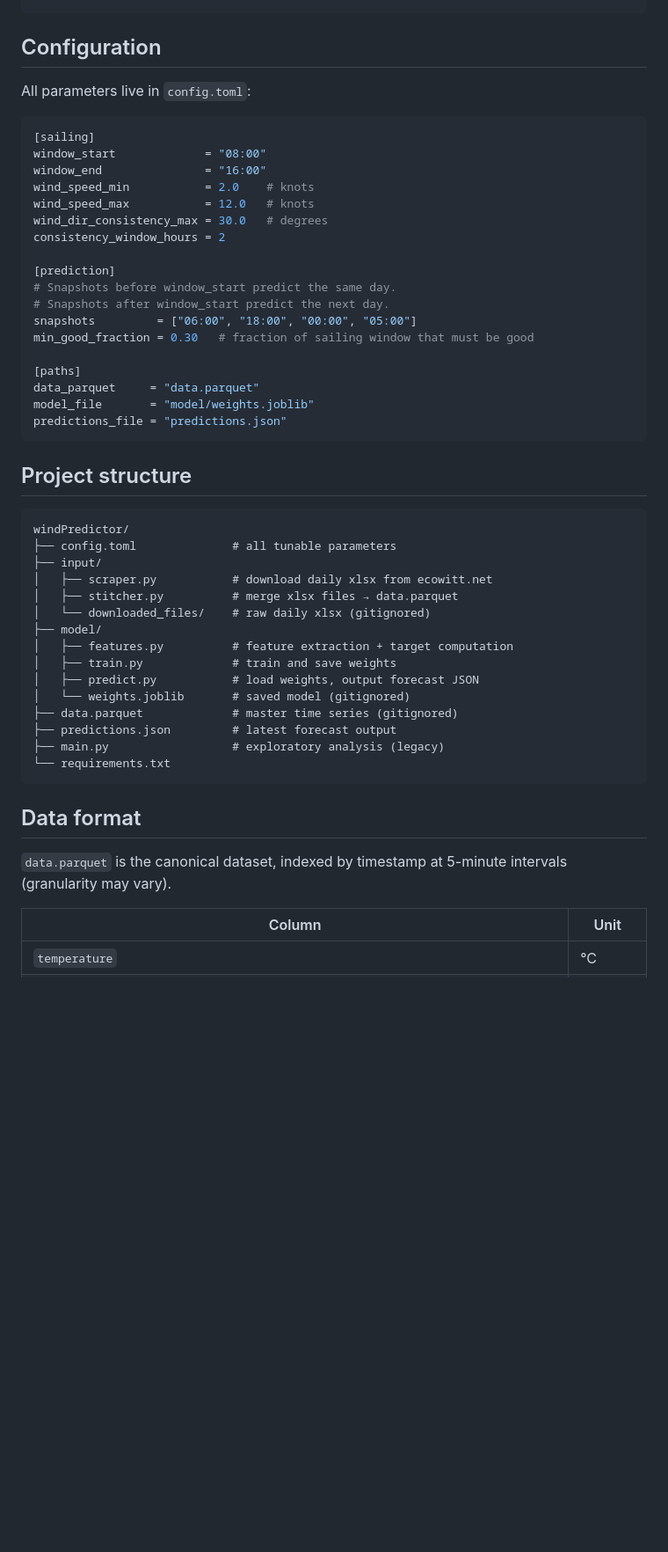
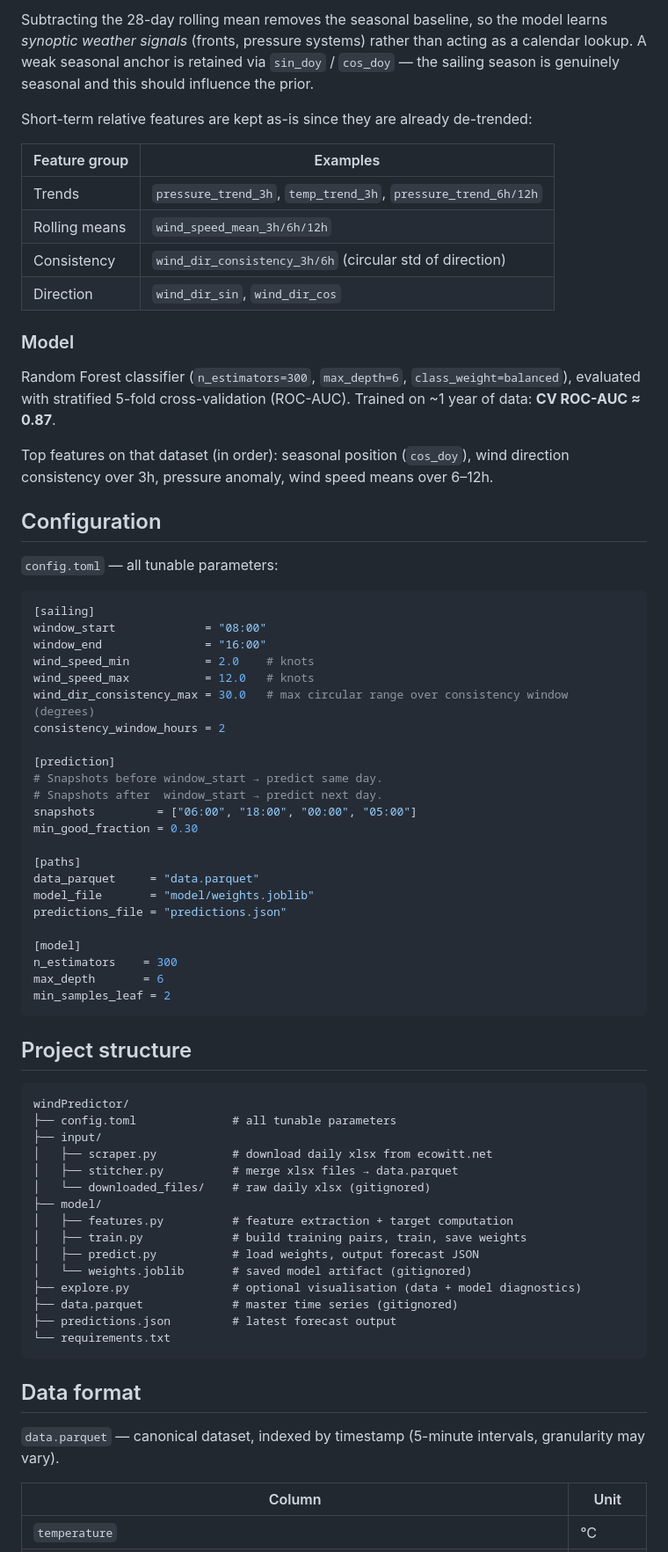
Before and after one commit to jmlahnsteiner/windPredictor, a Markdown page: README.md, the part around one of its changes. Shown at 88% size. Drawn GitHub-style; blank space fills up the shorter version.

````diff
--- a/README.md
+++ b/README.md
@@ -75,6 +110,23 @@ Outputs JSON to stdout and writes `predictions.json`. Example output:
+Subtracting the 28-day rolling mean removes the seasonal baseline, so the model learns *synoptic weather signals* (fronts, pressure systems) rather than acting as a calendar lookup. A weak seasonal anchor is retained via `sin_doy` / `cos_doy` — the sailing season is genuinely seasonal and this should influence the prior.
+
+Short-term relative features are kept as-is since they are already de-trended:
+
+| Feature group | Examples |
+|---|---|
+| Trends | `pressure_trend_3h`, `temp_trend_3h`, `pressure_trend_6h/12h` |
+| Rolling means | `wind_speed_mean_3h/6h/12h` |
+| Consistency | `wind_dir_consistency_3h/6h` (circular std of direction) |
+| Direction | `wind_dir_sin`, `wind_dir_cos` |
+
+### Model
+
+Random Forest classifier (`n_estimators=300`, `max_depth=6`, `class_weight=balanced`), evaluated with stratified 5-fold cross-validation (ROC-AUC). Trained on ~1 year of data: **CV ROC-AUC ≈ 0.87**.
+
+Top features on that dataset (in order): seasonal position (`cos_doy`), wind direction consistency over 3h, pressure anomaly, wind speed means over 6–12h.
+
 ## Configuration
 
-All parameters live in `config.toml`:
+`config.toml` — all tunable parameters:
 
 ```toml
 [sailing]
@@ -82,19 +134,24 @@ window_start             = "08:00"
 window_end               = "16:00"
 wind_speed_min           = 2.0    # knots
 wind_speed_max           = 12.0   # knots
-wind_dir_consistency_max = 30.0   # degrees
+wind_dir_consistency_max = 30.0   # max circular range over consistency window (degrees)
 consistency_window_hours = 2
 
 [prediction]
-# Snapshots before window_start predict the same day.
-# Snapshots after window_start predict the next day.
+# Snapshots before window_start → predict same day.
+# Snapshots after  window_start → predict next day.
 snapshots         = ["06:00", "18:00", "00:00", "05:00"]
-min_good_fraction = 0.30   # fraction of sailing window that must be good
+min_good_fraction = 0.30
 
 [paths]
 data_parquet     = "data.parquet"
 model_file       = "model/weights.joblib"
 predictions_file = "predictions.json"
+
+[model]
+n_estimators    = 300
+max_depth       = 6
+min_samples_leaf = 2
 ```
 
 ## Project structure
@@ -108,18 +165,18 @@ windPredictor/
 │   └── downloaded_files/    # raw daily xlsx (gitignored)
 ├── model/
 │   ├── features.py          # feature extraction + target computation
-│   ├── train.py             # train and save weights
+│   ├── train.py             # build training pairs, train, save weights
 │   ├── predict.py           # load weights, output forecast JSON
-│   └── weights.joblib       # saved model (gitignored)
+│   └── weights.joblib       # saved model artifact (gitignored)
+├── explore.py               # optional visualisation (data + model diagnostics)
 ├── data.parquet             # master time series (gitignored)
 ├── predictions.json         # latest forecast output
-├── main.py                  # exploratory analysis (legacy)
 └── requirements.txt
 ```
 
 ## Data format
 
-`data.parquet` is the canonical dataset, indexed by timestamp at 5-minute intervals (granularity may vary).
+`data.parquet` — canonical dataset, indexed by timestamp (5-minute intervals, granularity may vary).
 
 | Column | Unit |
 |---|---|
````
Also changed, not shown: other parts of README.md (+51 -16 lines).
